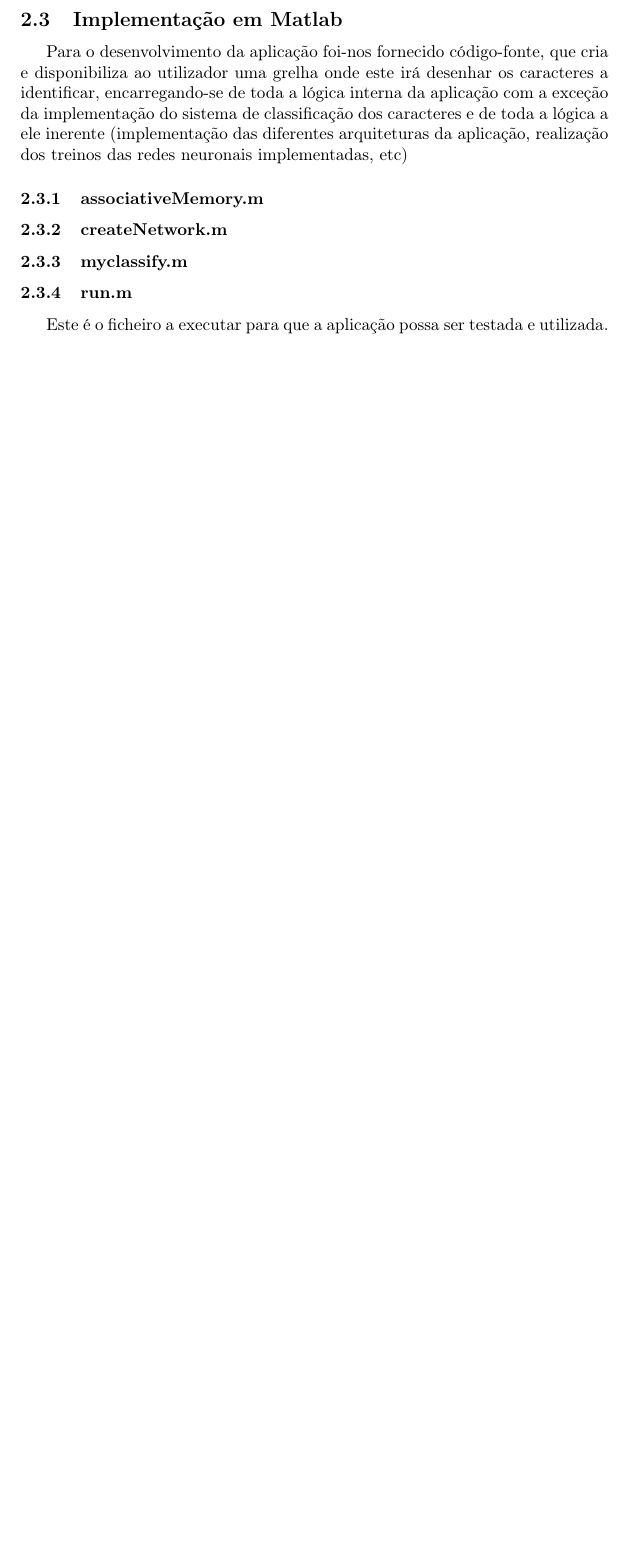
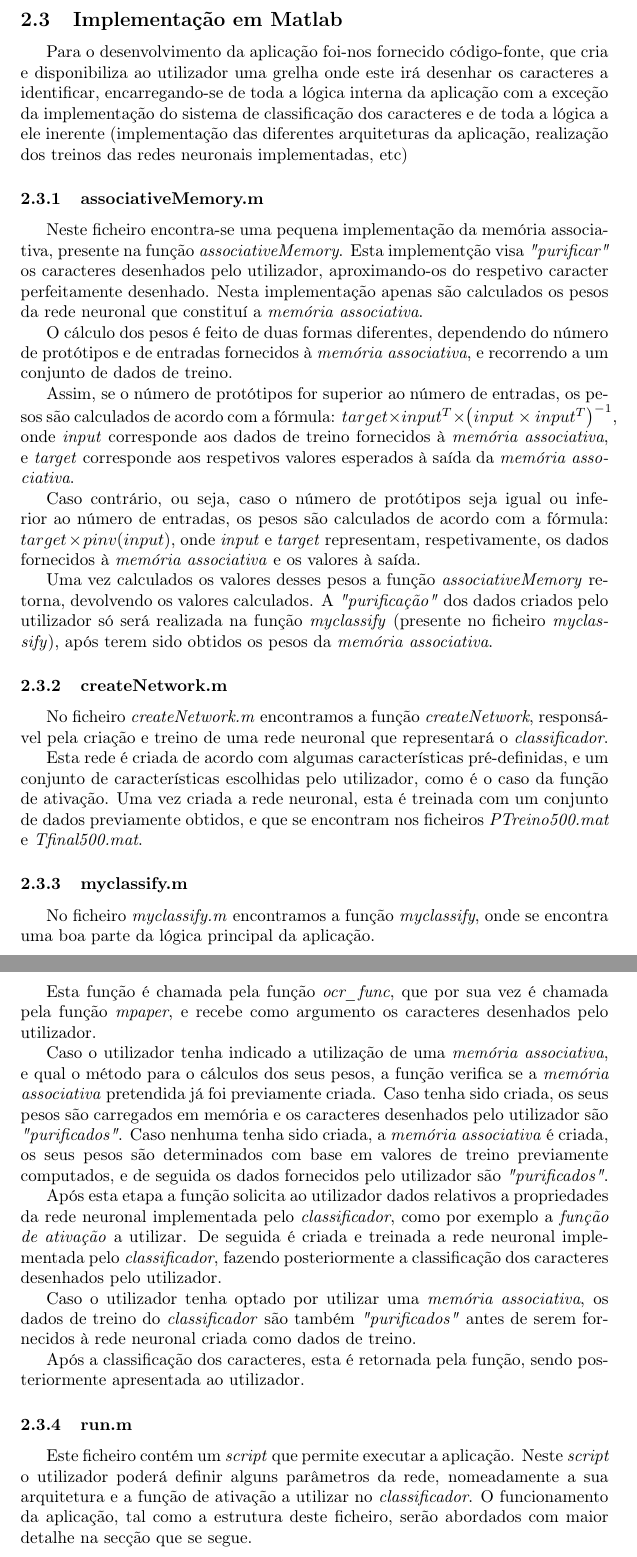
Before and after one commit to jpleitao/Aprendizagem-Computacional, a LaTeX document (TP2/Report/Report.tex): part of page 5 of 9 before the commit and two parts of pages 5 and 6 of 10 after it, the two joined at a grey line, cut so that both start at the same text, the shorter picture padded with empty space. Compiled offline with pdfLaTeX.

Commit message:
More stuff added to the report. Now only the tests and conclusions should be left to do

```diff
--- a/TP2/Report/Report.tex
+++ b/TP2/Report/Report.tex
@@ -99,16 +99,40 @@ Para o desenvolvimento da aplicação foi-nos fornecido código-fonte, que cria
 
 \subsubsection{associativeMemory.m}
 
+Neste ficheiro encontra-se uma pequena implementação da memória associativa, presente na função \emph{associativeMemory}. Esta implementção visa \emph{"purificar"} os caracteres desenhados pelo utilizador, aproximando-os do respetivo caracter perfeitamente desenhado. Nesta implementação apenas são calculados os pesos da rede neuronal que constituí a \emph{memória associativa}.
+
+O cálculo dos pesos é feito de duas formas diferentes, dependendo do número de protótipos e de entradas fornecidos à \emph{memória associativa}, e recorrendo a um conjunto de dados de treino.
+
+Assim, se o número de protótipos for superior ao número de entradas, os pesos são calculados de acordo com a fórmula: $target\times input^{T}\times \left(input\times input^{T}\right)^{-1}$, onde \emph{input} corresponde aos dados de treino fornecidos à \emph{memória associativa}, e \emph{target} corresponde aos respetivos valores esperados à saída da \emph{memória associativa}.
+
+Caso contrário, ou seja, caso o número de protótipos seja igual ou inferior ao número de entradas, os pesos são calculados de acordo com a fórmula: $target\times pinv(input)$, onde \emph{input} e \emph{target} representam, respetivamente, os dados fornecidos à \emph{memória associativa} e os valores à saída.
+
+Uma vez calculados os valores desses pesos a função \emph{associativeMemory} retorna, devolvendo os valores calculados. A \emph{"purificação"} dos dados criados pelo utilizador só será realizada na função \emph{myclassify} (presente no ficheiro \emph{myclassify}), após terem sido obtidos os pesos da \emph{memória associativa}.
 
 \subsubsection{createNetwork.m}
+
+No ficheiro \emph{createNetwork.m} encontramos a função \emph{createNetwork}, responsável pela criação e treino de uma rede neuronal que representará o \emph{classificador}.
+
+Esta rede é criada de acordo com algumas características pré-definidas, e um conjunto de características escolhidas pelo utilizador, como é o caso da função de ativação. Uma vez criada a rede neuronal, esta é treinada com um conjunto de dados previamente obtidos, e que se encontram nos ficheiros \emph{PTreino500.mat} e \emph{Tfinal500.mat}.
 
 
 \subsubsection{myclassify.m}
 
+No ficheiro \emph{myclassify.m} encontramos a função \emph{myclassify}, onde se encontra uma boa parte da lógica principal da aplicação.
+
+Esta função é chamada pela função \emph{ocr\_func}, que por sua vez é chamada pela função \emph{mpaper}, e recebe como argumento os caracteres desenhados pelo utilizador.
+
+Caso o utilizador tenha indicado a utilização de uma \emph{memória associativa}, e qual o método para o cálculos dos seus pesos, a função verifica se a \emph{memória associativa} pretendida já foi previamente criada. Caso tenha sido criada, os seus pesos são carregados em memória e os caracteres desenhados pelo utilizador são \emph{"purificados"}. Caso nenhuma tenha sido criada, a \emph{memória associativa} é criada, os seus pesos são determinados com base em valores de treino previamente computados, e de seguida os dados fornecidos pelo utilizador são \emph{"purificados"}.
+
+Após esta etapa a função solicita ao utilizador dados relativos a propriedades da rede neuronal implementada pelo \emph{classificador}, como por exemplo a \emph{função de ativação} a utilizar. De seguida é criada e treinada a rede neuronal implementada pelo \emph{classificador}, fazendo posteriormente a classificação dos caracteres desenhados pelo utilizador.
+
+Caso o utilizador tenha optado por utilizar uma \emph{memória associativa}, os dados de treino do \emph{classificador} são também \emph{"purificados"} antes de serem fornecidos à rede neuronal criada como dados de treino.
+
+Após a classificação dos caracteres, esta é retornada pela função, sendo posteriormente apresentada ao utilizador.
 
 \subsubsection{run.m}
 
-Este é o ficheiro a executar para que a aplicação possa ser testada e utilizada.
+Este ficheiro contém um \emph{script} que permite executar a aplicação. Neste \emph{script} o utilizador poderá definir alguns parâmetros da rede, nomeadamente a sua arquitetura e a função de ativação a utilizar no \emph{classificador}. O funcionamento da aplicação, tal como a estrutura deste ficheiro, serão abordados com maior detalhe na secção que se segue.
 
 \pagebreak
 
```
Also changed, not shown: TP2/Report/Report.pdf, 4 other files.
